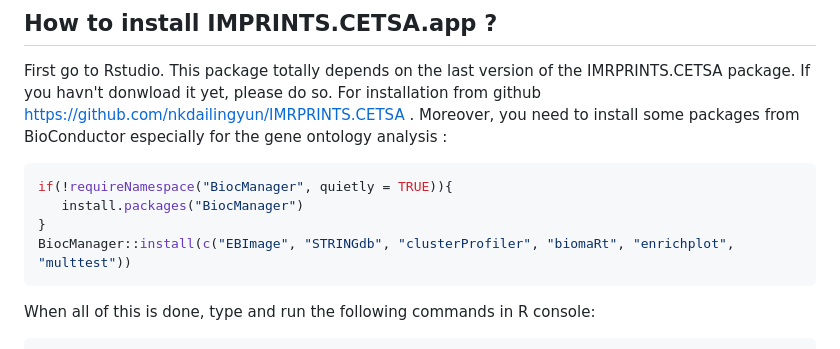
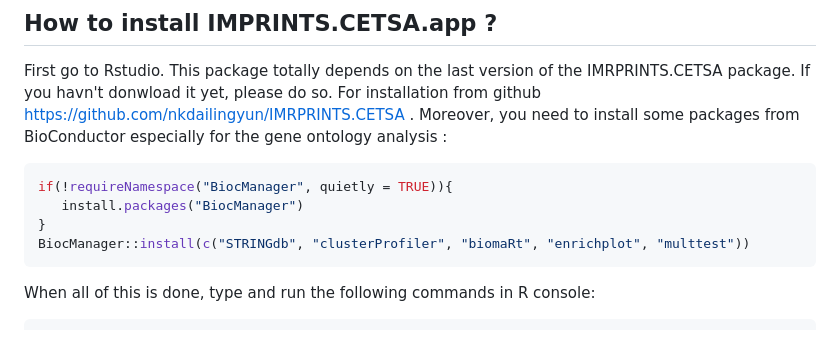
Before and after one commit to mgerault/IMPRINTS.CETSA.app, a Markdown page: README.md, the part around the change. Drawn GitHub-style.

````diff
--- a/README.md
+++ b/README.md
@@ -34,7 +34,7 @@ Moreover, you need to install some packages from BioConductor especially for the
 if(!requireNamespace("BiocManager", quietly = TRUE)){
    install.packages("BiocManager")
 }
-BiocManager::install(c("EBImage", "STRINGdb", "clusterProfiler", "biomaRt", "enrichplot", "multtest"))
+BiocManager::install(c("STRINGdb", "clusterProfiler", "biomaRt", "enrichplot", "multtest"))
 ```
 
 When all of this is done, type and run the following commands in R console:
````
